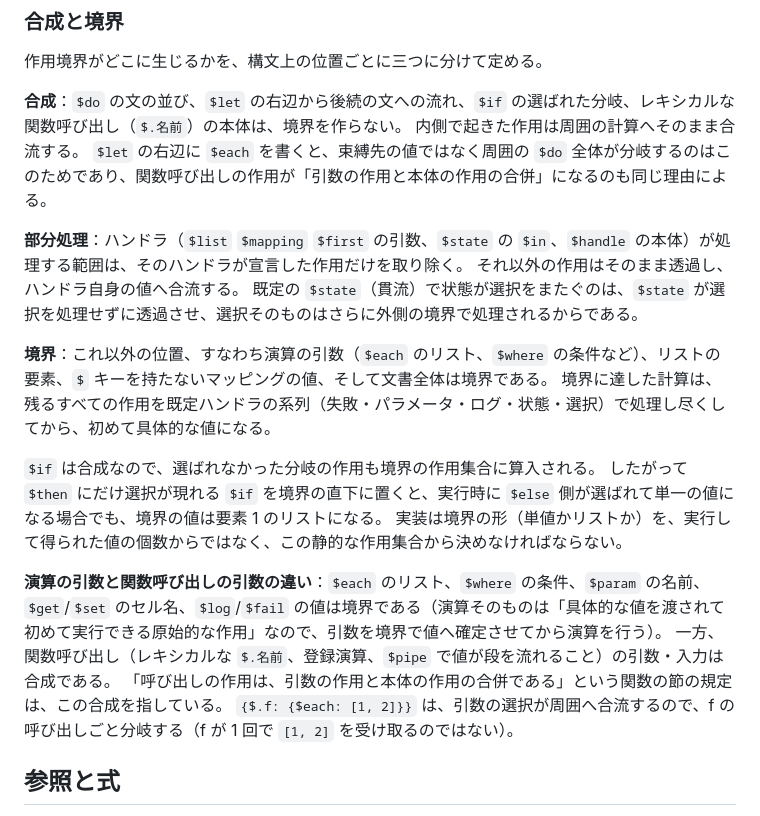
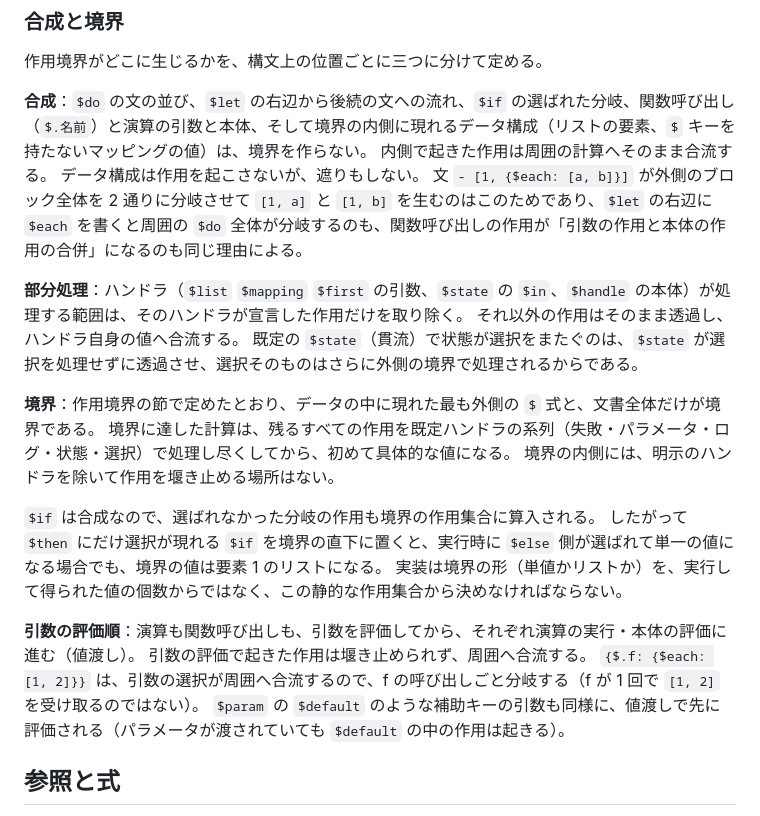
Before and after one commit to rinse/effectful-yaml, a Markdown page: docs/grammar.md, the part around the change. GitHub-like rendering.

Commit message:
docs: fix composition/boundary rules - data constructors and op arguments compose, only outermost $ forms are boundaries

```diff
--- a/docs/grammar.md
+++ b/docs/grammar.md
@@ -62,25 +62,27 @@ effectful-yaml は、素の YAML の上に**作用**（effect）つきの計算
 
 作用境界がどこに生じるかを、構文上の位置ごとに三つに分けて定める。
 
-**合成**：`$do` の文の並び、`$let` の右辺から後続の文への流れ、`$if` の選ばれた分岐、レキシカルな関数呼び出し（`$.名前`）の本体は、境界を作らない。
+**合成**：`$do` の文の並び、`$let` の右辺から後続の文への流れ、`$if` の選ばれた分岐、関数呼び出し（`$.名前`）と演算の引数と本体、そして境界の内側に現れるデータ構成（リストの要素、`$` キーを持たないマッピングの値）は、境界を作らない。
 内側で起きた作用は周囲の計算へそのまま合流する。
-`$let` の右辺に `$each` を書くと、束縛先の値ではなく周囲の `$do` 全体が分岐するのはこのためであり、関数呼び出しの作用が「引数の作用と本体の作用の合併」になるのも同じ理由による。
+データ構成は作用を起こさないが、遮りもしない。
+文 `- [1, {$each: [a, b]}]` が外側のブロック全体を 2 通りに分岐させて `[1, a]` と `[1, b]` を生むのはこのためであり、`$let` の右辺に `$each` を書くと周囲の `$do` 全体が分岐するのも、関数呼び出しの作用が「引数の作用と本体の作用の合併」になるのも同じ理由による。
 
 **部分処理**：ハンドラ（`$list` `$mapping` `$first` の引数、`$state` の `$in`、`$handle` の本体）が処理する範囲は、そのハンドラが宣言した作用だけを取り除く。
 それ以外の作用はそのまま透過し、ハンドラ自身の値へ合流する。
 既定の `$state`（貫流）で状態が選択をまたぐのは、`$state` が選択を処理せずに透過させ、選択そのものはさらに外側の境界で処理されるからである。
 
-**境界**：これ以外の位置、すなわち演算の引数（`$each` のリスト、`$where` の条件など）、リストの要素、`$` キーを持たないマッピングの値、そして文書全体は境界である。
+**境界**：作用境界の節で定めたとおり、データの中に現れた最も外側の `$` 式と、文書全体だけが境界である。
 境界に達した計算は、残るすべての作用を既定ハンドラの系列（失敗・パラメータ・ログ・状態・選択）で処理し尽くしてから、初めて具体的な値になる。
+境界の内側には、明示のハンドラを除いて作用を堰き止める場所はない。
 
 `$if` は合成なので、選ばれなかった分岐の作用も境界の作用集合に算入される。
 したがって `$then` にだけ選択が現れる `$if` を境界の直下に置くと、実行時に `$else` 側が選ばれて単一の値になる場合でも、境界の値は要素 1 のリストになる。
 実装は境界の形（単値かリストか）を、実行して得られた値の個数からではなく、この静的な作用集合から決めなければならない。
 
-**演算の引数と関数呼び出しの引数の違い**：`$each` のリスト、`$where` の条件、`$param` の名前、`$get`/`$set` のセル名、`$log`/`$fail` の値は境界である（演算そのものは「具体的な値を渡されて初めて実行できる原始的な作用」なので、引数を境界で値へ確定させてから演算を行う）。
-一方、関数呼び出し（レキシカルな `$.名前`、登録演算、`$pipe` で値が段を流れること）の引数・入力は合成である。
-「呼び出しの作用は、引数の作用と本体の作用の合併である」という関数の節の規定は、この合成を指している。
+**引数の評価順**：演算も関数呼び出しも、引数を評価してから、それぞれ演算の実行・本体の評価に進む（値渡し）。
+引数の評価で起きた作用は堰き止められず、周囲へ合流する。
 `{$.f: {$each: [1, 2]}}` は、引数の選択が周囲へ合流するので、f の呼び出しごと分岐する（f が 1 回で `[1, 2]` を受け取るのではない）。
+`$param` の `$default` のような補助キーの引数も同様に、値渡しで先に評価される（パラメータが渡されていても `$default` の中の作用は起きる）。
 
 ## 参照と式
 
```
